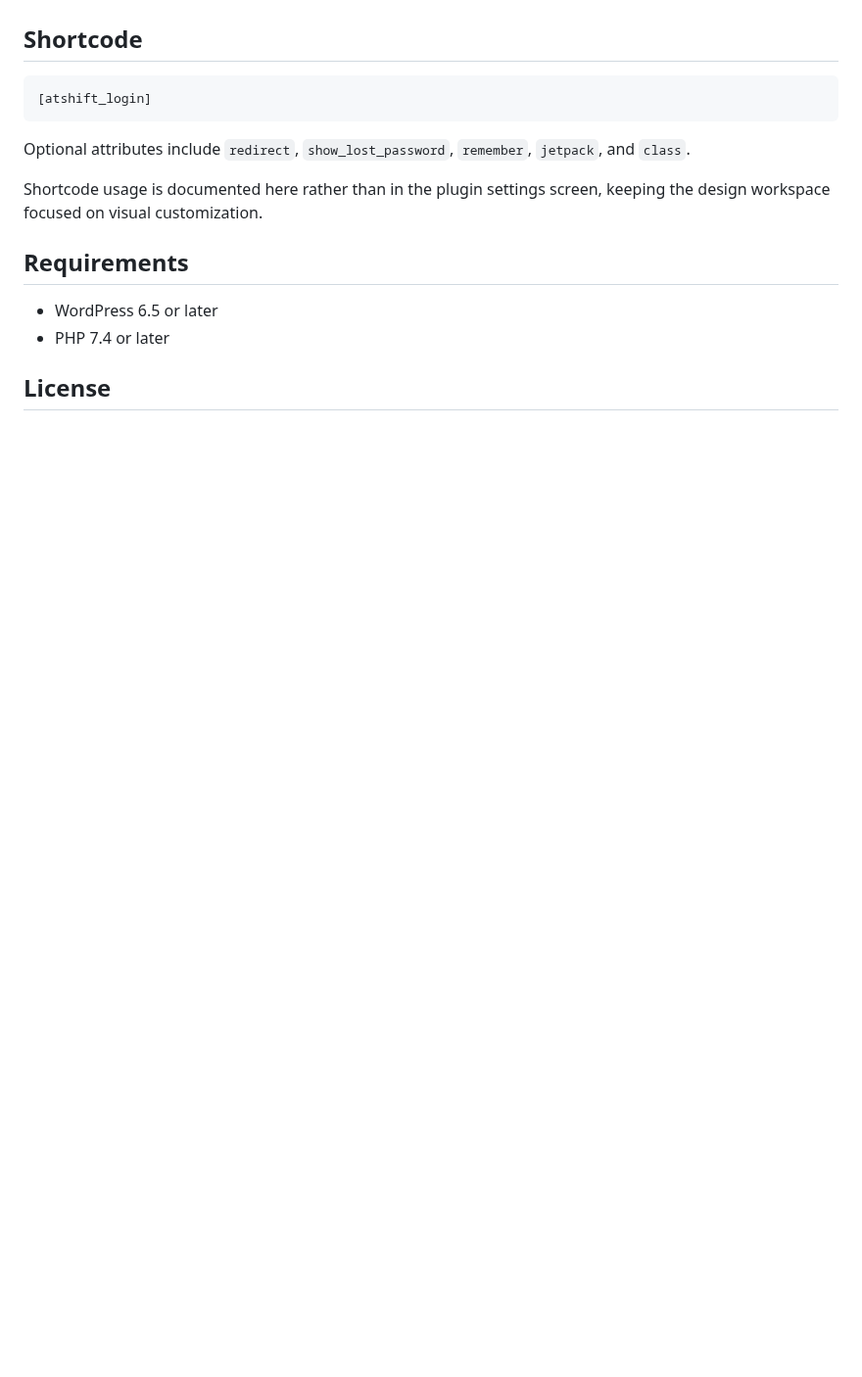
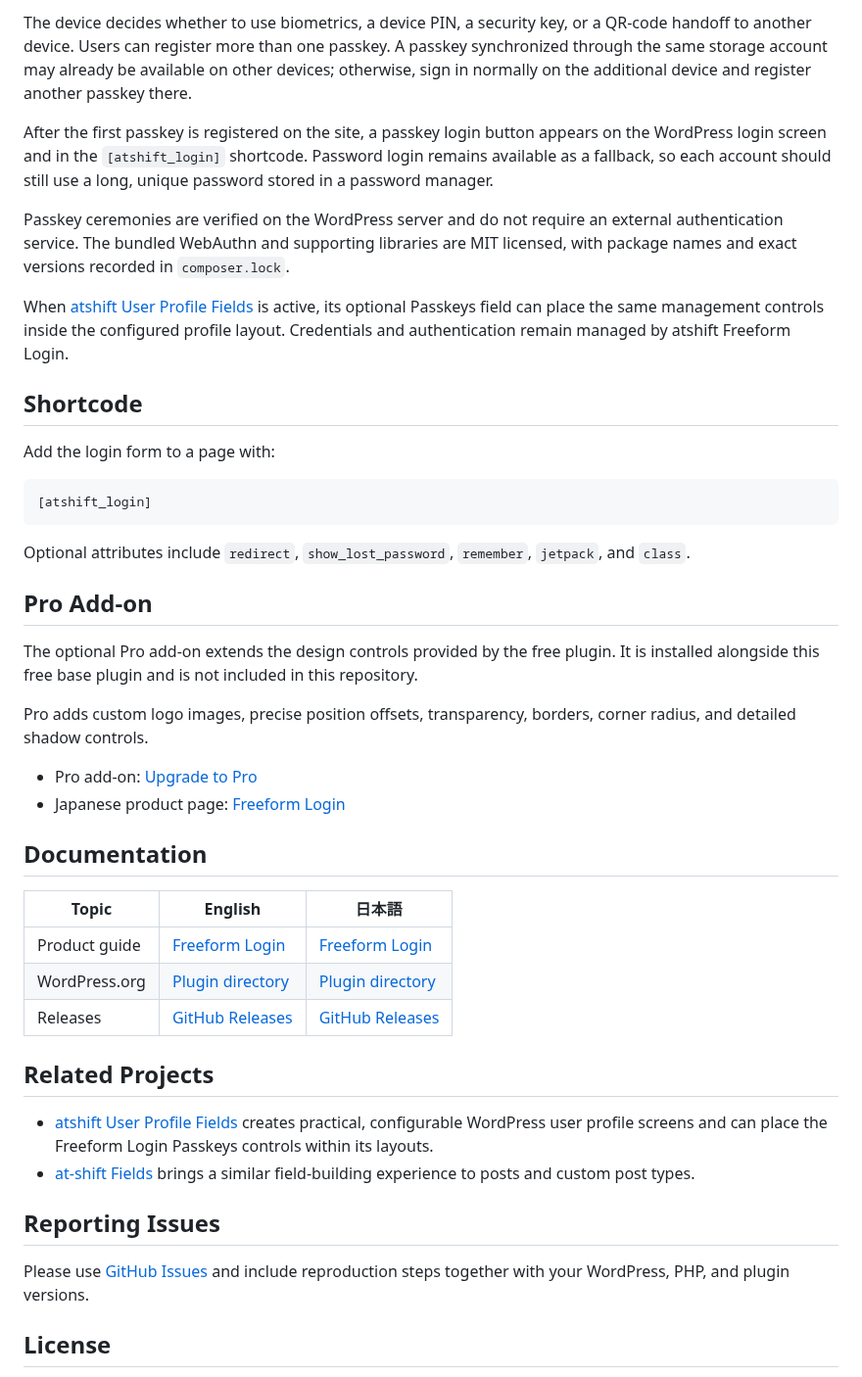
Before and after one commit to at-shift/atshift-freeform-login, a Markdown page: README.md, the part around one of its changes. Shown at 98% size. Rendered like a GitHub page; blank space fills up the shorter version.

````diff
--- a/README.md
+++ b/README.md
@@ -15,5 +66,14 @@ Design a beautiful WordPress login screen and place a matching login form anywhe
+The device decides whether to use biometrics, a device PIN, a security key, or a QR-code handoff to another device. Users can register more than one passkey. A passkey synchronized through the same storage account may already be available on other devices; otherwise, sign in normally on the additional device and register another passkey there.
+
+After the first passkey is registered on the site, a passkey login button appears on the WordPress login screen and in the `[atshift_login]` shortcode. Password login remains available as a fallback, so each account should still use a long, unique password stored in a password manager.
+
+Passkey ceremonies are verified on the WordPress server and do not require an external authentication service. The bundled WebAuthn and supporting libraries are MIT licensed, with package names and exact versions recorded in `composer.lock`.
+
+When [atshift User Profile Fields](https://wordpress.org/plugins/atshift-user-profile-fields/) is active, its optional Passkeys field can place the same management controls inside the configured profile layout. Credentials and authentication remain managed by atshift Freeform Login.
 
 ## Shortcode
+
+Add the login form to a page with:
 
 ```text
 [atshift_login]
@@ -21,12 +81,31 @@ Design a beautiful WordPress login screen and place a matching login form anywhe
 
 Optional attributes include `redirect`, `show_lost_password`, `remember`, `jetpack`, and `class`.
 
-Shortcode usage is documented here rather than in the plugin settings screen, keeping the design workspace focused on visual customization.
+## Pro Add-on
 
-## Requirements
+The optional Pro add-on extends the design controls provided by the free plugin. It is installed alongside this free base plugin and is not included in this repository.
 
-- WordPress 6.5 or later
-- PHP 7.4 or later
+Pro adds custom logo images, precise position offsets, transparency, borders, corner radius, and detailed shadow controls.
+
+- Pro add-on: [Upgrade to Pro](https://upf.at-shift.net/en/freeform-login/#pricing)
+- Japanese product page: [Freeform Login](https://upf.at-shift.net/freeform-login/)
+
+## Documentation
+
+| Topic | English | 日本語 |
+| --- | --- | --- |
+| Product guide | [Freeform Login](https://upf.at-shift.net/en/freeform-login/) | [Freeform Login](https://upf.at-shift.net/freeform-login/) |
+| WordPress.org | [Plugin directory](https://wordpress.org/plugins/atshift-freeform-login/) | [Plugin directory](https://ja.wordpress.org/plugins/atshift-freeform-login/) |
+| Releases | [GitHub Releases](https://github.com/at-shift/atshift-freeform-login/releases) | [GitHub Releases](https://github.com/at-shift/atshift-freeform-login/releases) |
+
+## Related Projects
+
+- [atshift User Profile Fields](https://wordpress.org/plugins/atshift-user-profile-fields/) creates practical, configurable WordPress user profile screens and can place the Freeform Login Passkeys controls within its layouts.
+- [at-shift Fields](https://wordpress.org/plugins/atshift-fields-maintenance-for-custom-field-suite/) brings a similar field-building experience to posts and custom post types.
+
+## Reporting Issues
+
+Please use [GitHub Issues](https://github.com/at-shift/atshift-freeform-login/issues) and include reproduction steps together with your WordPress, PHP, and plugin versions.
 
 ## License
 
````
Also changed, not shown: other parts of README.md (+61 -10 lines), assets/banner/banner-1544x500.png (added), assets/banner/banner-772x250.png (added), 6 other files.
